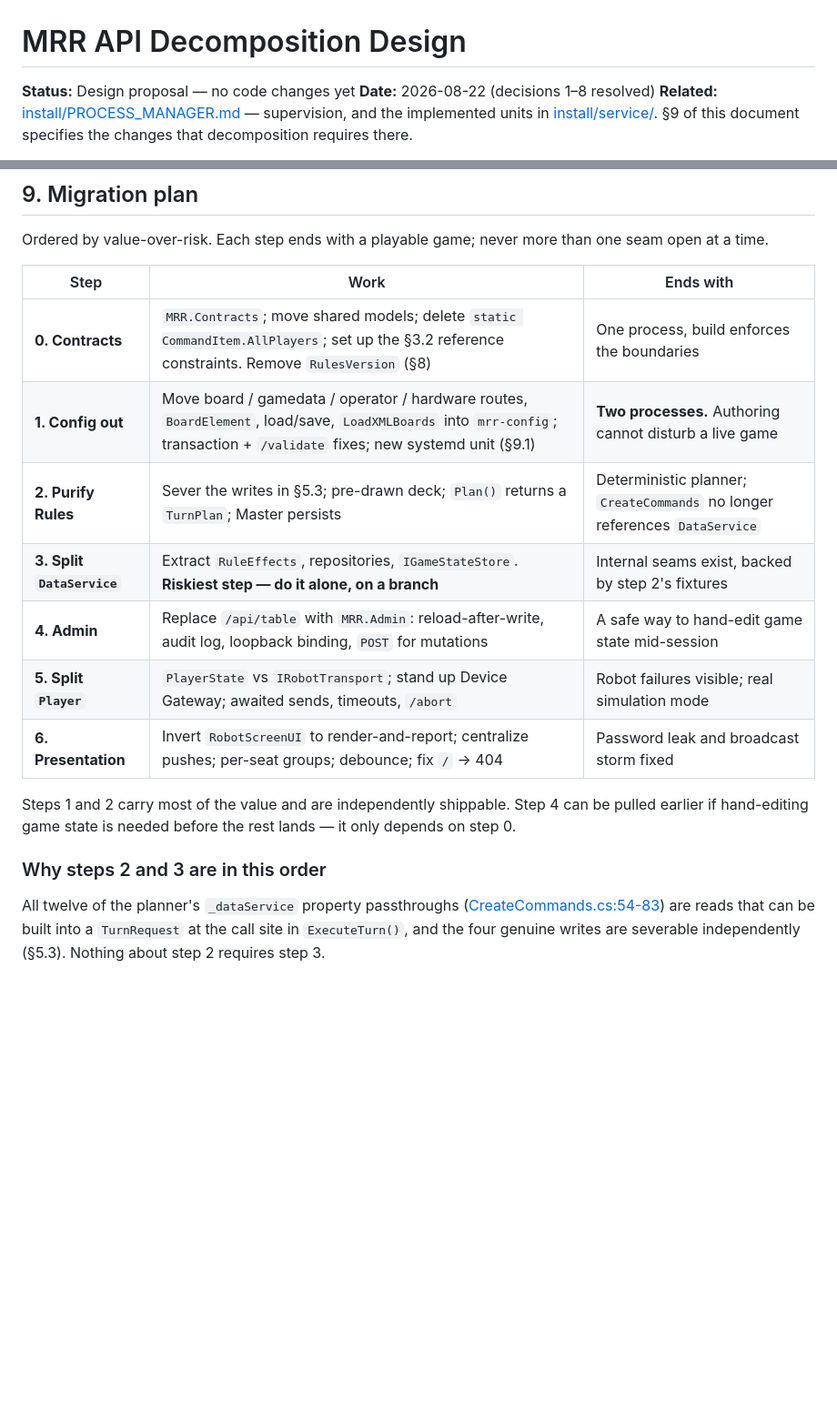
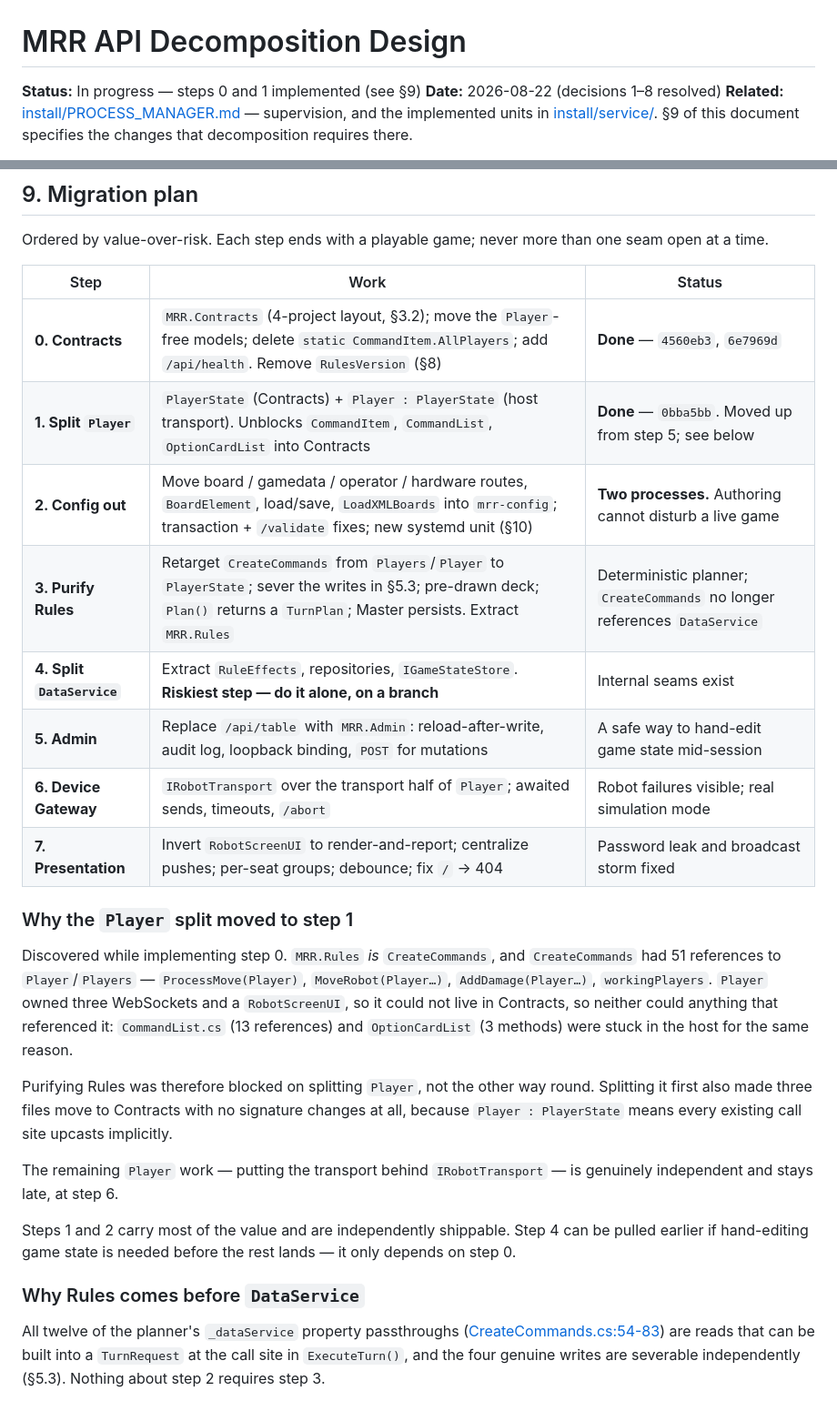
Before and after one commit to hassenplug/Mega-Robo-Rally-SignalR, a Markdown page: API_DECOMPOSITION_DESIGN.md, 2 parts joined by grey strips. Shown at 91% size. Drawn GitHub-style; blank space fills up the shorter version.

Commit message:
Design doc: record steps 0-1 done, move the Player split to step 1
Implementing step 0 showed the plan had the Player split too late. MRR.Rules is
CreateCommands, which had 51 references to Player/Players, and Player owned three
WebSockets and a RobotScreenUI -- so it could not go in Contracts, and neither
could CommandList (13 refs) or OptionCardList (3 methods). Purifying Rules was
blocked on splitting Player, not the reverse.

Renumbered accordingly and marked steps 0 and 1 done with their commit hashes.
The part of the Player work that is genuinely independent -- putting the transport
behind IRobotTransport -- stays late, now step 6.

Co-Authored-By: Claude Opus 5 <noreply@anthropic.com>

```diff
--- a/API_DECOMPOSITION_DESIGN.md
+++ b/API_DECOMPOSITION_DESIGN.md
@@ -1,6 +1,6 @@
 # MRR API Decomposition Design
 
-**Status:** Design proposal — no code changes yet
+**Status:** In progress — steps 0 and 1 implemented (see §9)
 **Date:** 2026-08-22 (decisions 1–8 resolved)
 **Related:** [install/PROCESS_MANAGER.md](install/PROCESS_MANAGER.md) — supervision, and the
 implemented units in [install/service/](install/service/). §9 of this document specifies the
@@ -515,21 +515,38 @@ new fixtures would otherwise have to cover twice.
 Ordered by value-over-risk. Each step ends with a playable game; never more than one seam
 open at a time.
 
-| Step | Work | Ends with |
+| Step | Work | Status |
 |---|---|---|
-| **0. Contracts** | `MRR.Contracts`; move shared models; delete `static CommandItem.AllPlayers`; set up the §3.2 reference constraints. Remove `RulesVersion` (§8) | One process, build enforces the boundaries |
-| **1. Config out** | Move board / gamedata / operator / hardware routes, `BoardElement`, load/save, `LoadXMLBoards` into `mrr-config`; transaction + `/validate` fixes; new systemd unit (§9.1) | **Two processes.** Authoring cannot disturb a live game |
-| **2. Purify Rules** | Sever the writes in §5.3; pre-drawn deck; `Plan()` returns a `TurnPlan`; Master persists | Deterministic planner; `CreateCommands` no longer references `DataService` |
-| **3. Split `DataService`** | Extract `RuleEffects`, repositories, `IGameStateStore`. **Riskiest step — do it alone, on a branch** | Internal seams exist, backed by step 2's fixtures |
-| **4. Admin** | Replace `/api/table` with `MRR.Admin`: reload-after-write, audit log, loopback binding, `POST` for mutations | A safe way to hand-edit game state mid-session |
-| **5. Split `Player`** | `PlayerState` vs `IRobotTransport`; stand up Device Gateway; awaited sends, timeouts, `/abort` | Robot failures visible; real simulation mode |
-| **6. Presentation** | Invert `RobotScreenUI` to render-and-report; centralize pushes; per-seat groups; debounce; fix `/` → 404 | Password leak and broadcast storm fixed |
+| **0. Contracts** | `MRR.Contracts` (4-project layout, §3.2); move the `Player`-free models; delete `static CommandItem.AllPlayers`; add `/api/health`. Remove `RulesVersion` (§8) | **Done** — `4560eb3`, `6e7969d` |
+| **1. Split `Player`** | `PlayerState` (Contracts) + `Player : PlayerState` (host transport). Unblocks `CommandItem`, `CommandList`, `OptionCardList` into Contracts | **Done** — `0bba5bb`. Moved up from step 5; see below |
+| **2. Config out** | Move board / gamedata / operator / hardware routes, `BoardElement`, load/save, `LoadXMLBoards` into `mrr-config`; transaction + `/validate` fixes; new systemd unit (§10) | **Two processes.** Authoring cannot disturb a live game |
+| **3. Purify Rules** | Retarget `CreateCommands` from `Players`/`Player` to `PlayerState`; sever the writes in §5.3; pre-drawn deck; `Plan()` returns a `TurnPlan`; Master persists. Extract `MRR.Rules` | Deterministic planner; `CreateCommands` no longer references `DataService` |
+| **4. Split `DataService`** | Extract `RuleEffects`, repositories, `IGameStateStore`. **Riskiest step — do it alone, on a branch** | Internal seams exist |
+| **5. Admin** | Replace `/api/table` with `MRR.Admin`: reload-after-write, audit log, loopback binding, `POST` for mutations | A safe way to hand-edit game state mid-session |
+| **6. Device Gateway** | `IRobotTransport` over the transport half of `Player`; awaited sends, timeouts, `/abort` | Robot failures visible; real simulation mode |
+| **7. Presentation** | Invert `RobotScreenUI` to render-and-report; centralize pushes; per-seat groups; debounce; fix `/` → 404 | Password leak and broadcast storm fixed |
+
+### Why the `Player` split moved to step 1
+
+Discovered while implementing step 0. `MRR.Rules` *is* `CreateCommands`, and
+`CreateCommands` had 51 references to `Player`/`Players` — `ProcessMove(Player)`,
+`MoveRobot(Player…)`, `AddDamage(Player…)`, `workingPlayers`. `Player` owned three
+WebSockets and a `RobotScreenUI`, so it could not live in Contracts, so neither could
+anything that referenced it: `CommandList.cs` (13 references) and `OptionCardList`
+(3 methods) were stuck in the host for the same reason.
+
+Purifying Rules was therefore blocked on splitting `Player`, not the other way round.
+Splitting it first also made three files move to Contracts with no signature changes at
+all, because `Player : PlayerState` means every existing call site upcasts implicitly.
+
+The remaining `Player` work — putting the transport behind `IRobotTransport` — is genuinely
+independent and stays late, at step 6.
 
 Steps 1 and 2 carry most of the value and are independently shippable. Step 4 can be pulled
 earlier if hand-editing game state is needed before the rest lands — it only depends on
 step 0.
 
-### Why steps 2 and 3 are in this order
+### Why Rules comes before `DataService`
 
 All twelve of the planner's `_dataService` property passthroughs
 ([CreateCommands.cs:54-83](MRR/CreateCommands.cs#L54-L83)) are reads that can be built into a
```
